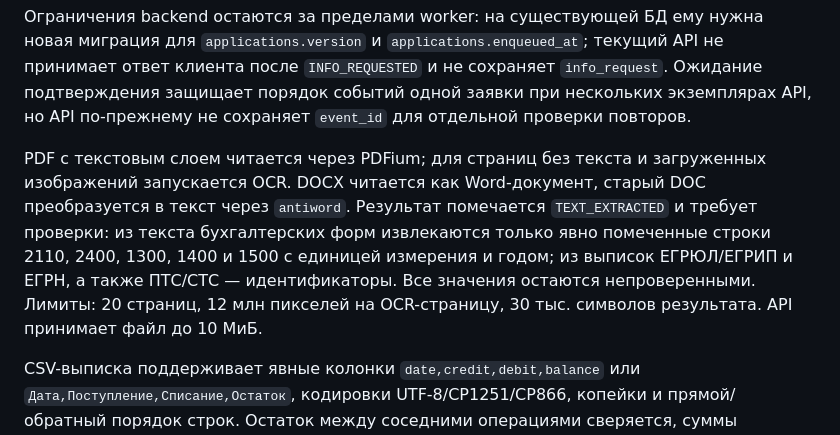
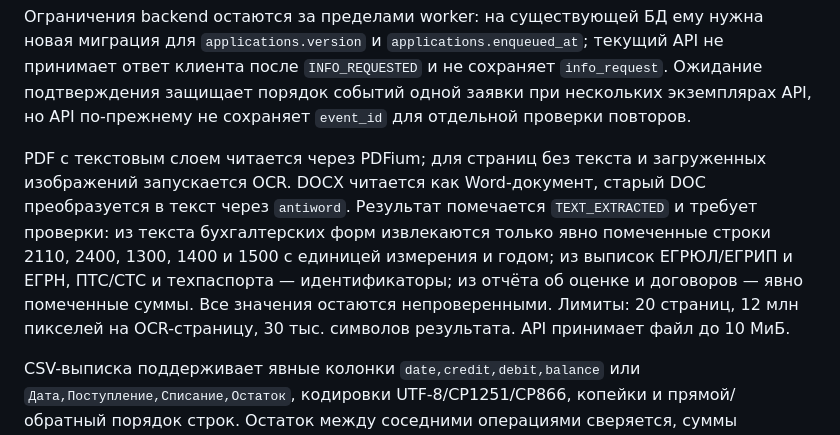
Before and after one commit to rudast/alpha-hack-2026, a Markdown page: worker/README.md, the part around the change. Rendered like a GitHub page.

Commit message:
docs(worker): record document coverage limits

```diff
--- a/worker/README.md
+++ b/worker/README.md
@@ -27,7 +27,7 @@ Backend сейчас передаёт в `applications:submitted` снимок
 
 Ограничения backend остаются за пределами worker: на существующей БД ему нужна новая миграция для `applications.version` и `applications.enqueued_at`; текущий API не принимает ответ клиента после `INFO_REQUESTED` и не сохраняет `info_request`. Ожидание подтверждения защищает порядок событий одной заявки при нескольких экземплярах API, но API по-прежнему не сохраняет `event_id` для отдельной проверки повторов.
 
-PDF с текстовым слоем читается через PDFium; для страниц без текста и загруженных изображений запускается OCR. DOCX читается как Word-документ, старый DOC преобразуется в текст через `antiword`. Результат помечается `TEXT_EXTRACTED` и требует проверки: из текста бухгалтерских форм извлекаются только явно помеченные строки 2110, 2400, 1300, 1400 и 1500 с единицей измерения и годом; из выписок ЕГРЮЛ/ЕГРИП и ЕГРН, а также ПТС/СТС — идентификаторы. Все значения остаются непроверенными. Лимиты: 20 страниц, 12 млн пикселей на OCR-страницу, 30 тыс. символов результата. API принимает файл до 10 МиБ.
+PDF с текстовым слоем читается через PDFium; для страниц без текста и загруженных изображений запускается OCR. DOCX читается как Word-документ, старый DOC преобразуется в текст через `antiword`. Результат помечается `TEXT_EXTRACTED` и требует проверки: из текста бухгалтерских форм извлекаются только явно помеченные строки 2110, 2400, 1300, 1400 и 1500 с единицей измерения и годом; из выписок ЕГРЮЛ/ЕГРИП и ЕГРН, ПТС/СТС и техпаспорта — идентификаторы; из отчёта об оценке и договоров — явно помеченные суммы. Все значения остаются непроверенными. Лимиты: 20 страниц, 12 млн пикселей на OCR-страницу, 30 тыс. символов результата. API принимает файл до 10 МиБ.
 
 CSV-выписка поддерживает явные колонки `date,credit,debit,balance` или `Дата,Поступление,Списание,Остаток`, кодировки UTF-8/CP1251/CP866, копейки и прямой/обратный порядок строк. Остаток между соседними операциями сверяется, суммы сохраняются строками в рублях с копейками. Дополнительные колонки счёта и валюты проверяются; другие валюты и неизвестный состав колонок получают `UNSUPPORTED`. Универсальный CSV отчёта маркетплейса использует `period,sales,returns,payouts` или соответствующие русские заголовки и не выдаётся за выгрузку конкретной площадки.
 
```
Also changed, not shown: docs/parser-coverage.md (+7 -5 lines), docs/worker-tasks.md (+1 -1 lines).
